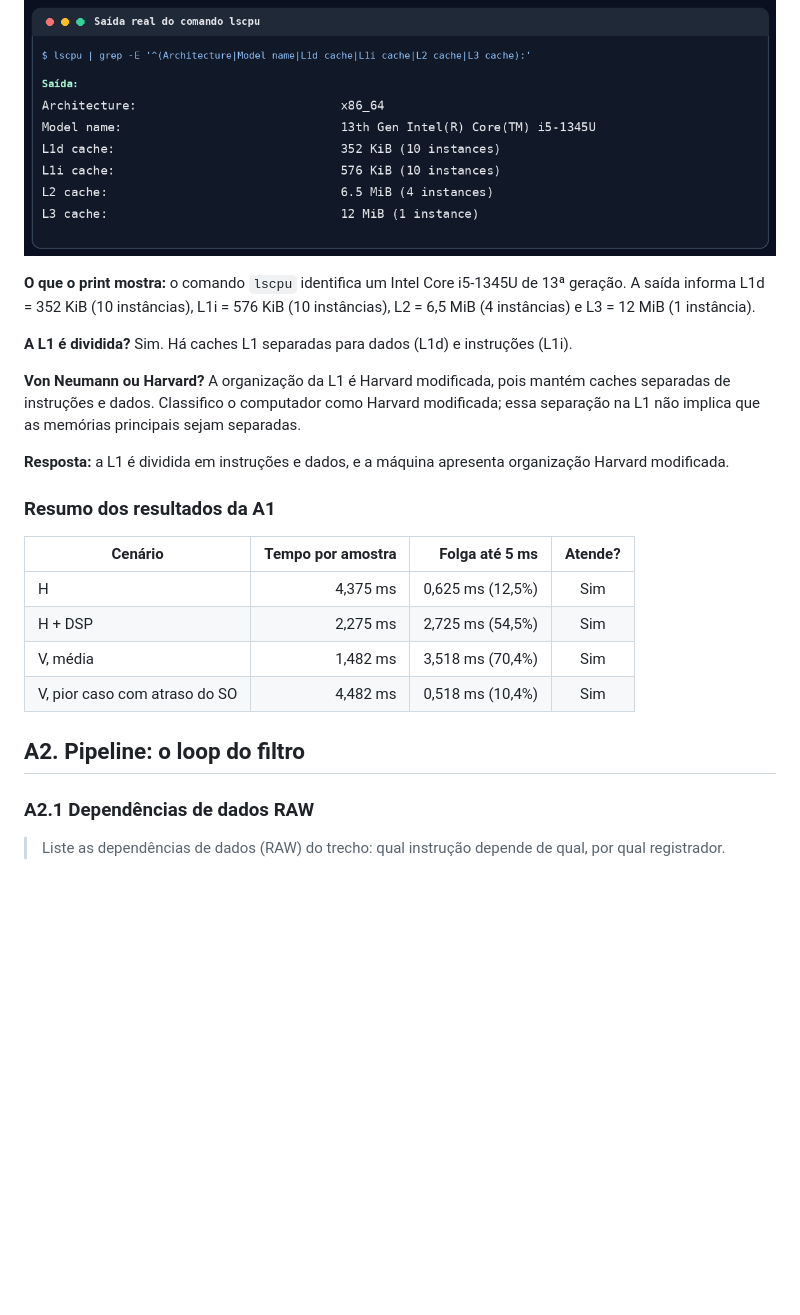
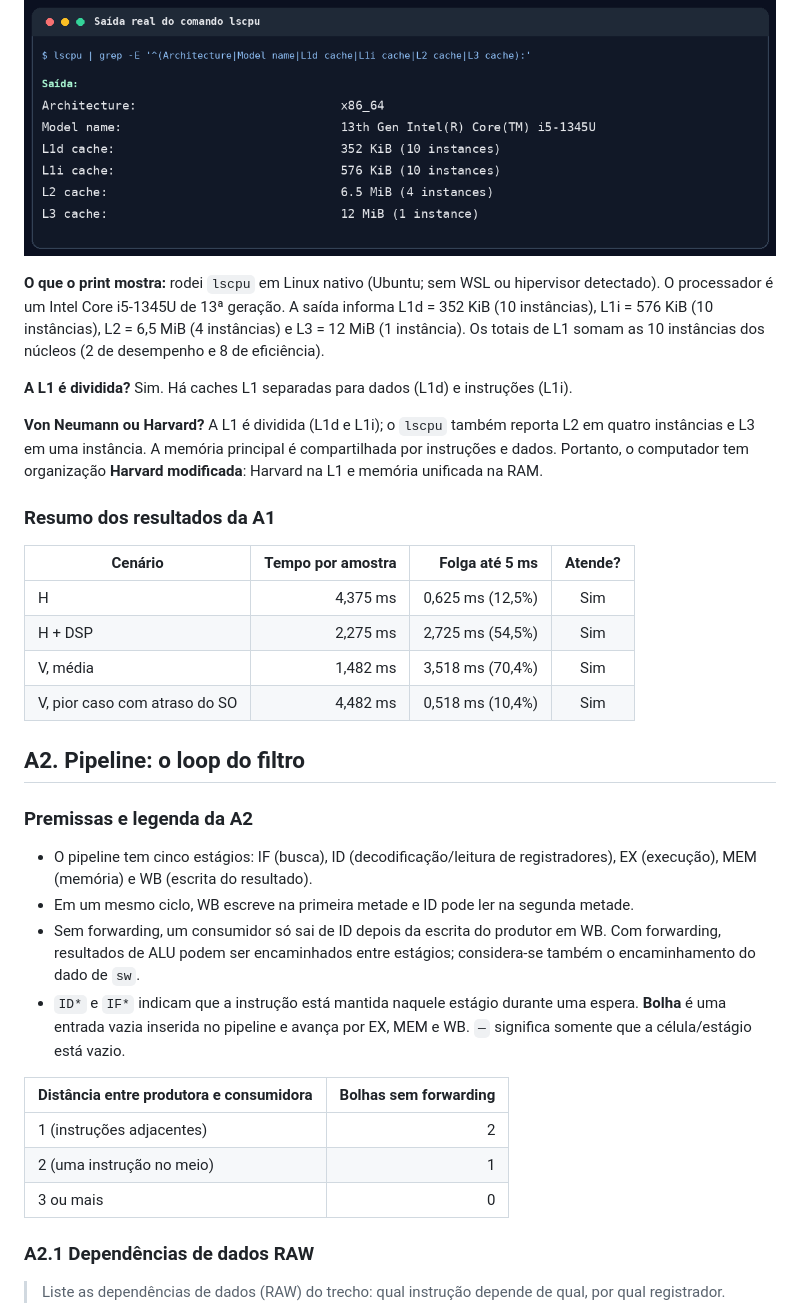
Before and after one commit to ChristianGandra21/ponderada-cc08-do-pipeline-ao-deadlock, a Markdown page: ponderada/ponderada-tato.md, the part around one of its changes. Rendered like a GitHub page; blank space fills up the shorter version.

```diff
--- a/ponderada/ponderada-tato.md
+++ b/ponderada/ponderada-tato.md
@@ -128,13 +126,11 @@ Conta: T_novo ≈ 2,275 ms
 
 ![Registro da saída do comando lscpu com os tamanhos das caches L1, L2 e L3.](img/cache-lscpu.png)
 
-**O que o print mostra:** o comando `lscpu` identifica um Intel Core i5-1345U de 13ª geração. A saída informa L1d = 352 KiB (10 instâncias), L1i = 576 KiB (10 instâncias), L2 = 6,5 MiB (4 instâncias) e L3 = 12 MiB (1 instância).
+**O que o print mostra:** rodei `lscpu` em Linux nativo (Ubuntu; sem WSL ou hipervisor detectado). O processador é um Intel Core i5-1345U de 13ª geração. A saída informa L1d = 352 KiB (10 instâncias), L1i = 576 KiB (10 instâncias), L2 = 6,5 MiB (4 instâncias) e L3 = 12 MiB (1 instância). Os totais de L1 somam as 10 instâncias dos núcleos (2 de desempenho e 8 de eficiência).
 
 **A L1 é dividida?** Sim. Há caches L1 separadas para dados (L1d) e instruções (L1i).
 
-**Von Neumann ou Harvard?** A organização da L1 é Harvard modificada, pois mantém caches separadas de instruções e dados. Classifico o computador como Harvard modificada; essa separação na L1 não implica que as memórias principais sejam separadas.
-
-**Resposta:** a L1 é dividida em instruções e dados, e a máquina apresenta organização Harvard modificada.
+**Von Neumann ou Harvard?** A L1 é dividida (L1d e L1i); o `lscpu` também reporta L2 em quatro instâncias e L3 em uma instância. A memória principal é compartilhada por instruções e dados. Portanto, o computador tem organização **Harvard modificada**: Harvard na L1 e memória unificada na RAM.
 
 ### Resumo dos resultados da A1
 
@@ -146,6 +142,19 @@ Conta: T_novo ≈ 2,275 ms
 | V, pior caso com atraso do SO | 4,482 ms | 0,518 ms (10,4%) | Sim |
 
 ## A2. Pipeline: o loop do filtro
+
+### Premissas e legenda da A2
+
+- O pipeline tem cinco estágios: IF (busca), ID (decodificação/leitura de registradores), EX (execução), MEM (memória) e WB (escrita do resultado).
+- Em um mesmo ciclo, WB escreve na primeira metade e ID pode ler na segunda metade.
+- Sem forwarding, um consumidor só sai de ID depois da escrita do produtor em WB. Com forwarding, resultados de ALU podem ser encaminhados entre estágios; considera-se também o encaminhamento do dado de `sw`.
+- `ID*` e `IF*` indicam que a instrução está mantida naquele estágio durante uma espera. **Bolha** é uma entrada vazia inserida no pipeline e avança por EX, MEM e WB. `—` significa somente que a célula/estágio está vazio.
+
+| Distância entre produtora e consumidora | Bolhas sem forwarding |
+| --- | ---: |
+| 1 (instruções adjacentes) | 2 |
+| 2 (uma instrução no meio) | 1 |
+| 3 ou mais | 0 |
 
 ### A2.1 Dependências de dados RAW
 
```
Also changed, not shown: other parts of ponderada/ponderada-tato.md (+21 -67 lines), ponderada/img/a2-com-forwarding.png (added), ponderada/img/a2-reordenado.png (added), ponderada/img/a2-sem-forwarding.png (added).
